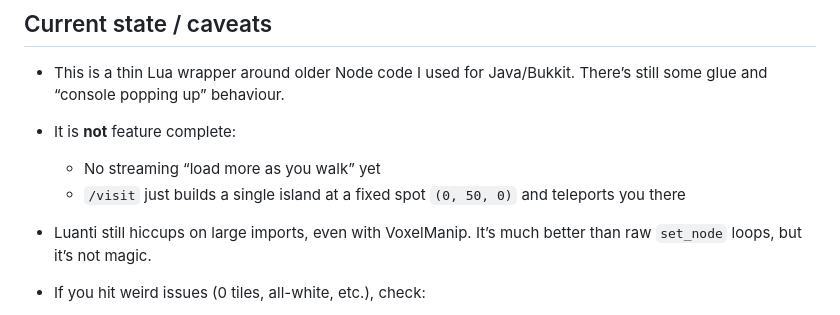
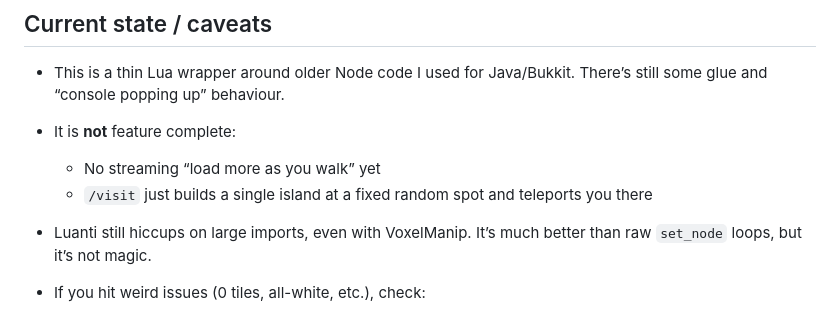
Before and after one commit to voxelearth/luanti-earth, a Markdown page: README.md, the part around the change. GitHub-like rendering.

```diff
--- a/README.md
+++ b/README.md
@@ -222,7 +222,7 @@ Writes a stripped-down JSON that’s easier to feed into a web visualizer. Mostl
 * It is **not** feature complete:
 
   * No streaming “load more as you walk” yet
-  * `/visit` just builds a single island at a fixed spot `(0, 50, 0)` and teleports you there
+  * `/visit` just builds a single island at a fixed random spot and teleports you there
 * Luanti still hiccups on large imports, even with VoxelManip. It’s much better than raw `set_node` loops, but it’s not magic.
 * If you hit weird issues (0 tiles, all-white, etc.), check:
 
```
